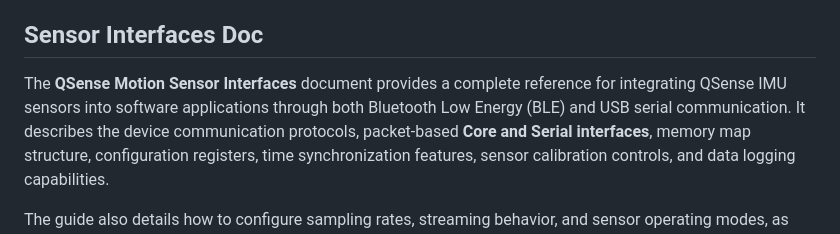
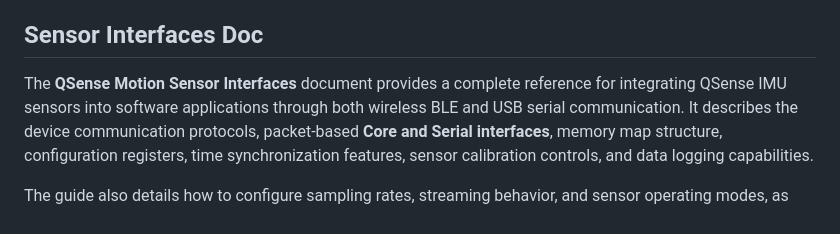
Before and after one commit to 2M-Engineering/QSense-Examples, a Markdown page: README.md, the part around the change. Drawn GitHub-style.

Commit message:
Clarify BLE communication description in README
Updated terminology from 'Bluetooth Low Energy (BLE)' to 'wireless BLE' for clarity.

```diff
--- a/README.md
+++ b/README.md
@@ -4,7 +4,7 @@ This repository contains documentation, APIs and code examples to help you integ
 
 ## Sensor Interfaces  Doc
 
-The **QSense Motion Sensor Interfaces** document provides a complete reference for integrating QSense IMU sensors into software applications through both Bluetooth Low Energy (BLE) and USB serial communication.
+The **QSense Motion Sensor Interfaces** document provides a complete reference for integrating QSense IMU sensors into software applications through both wireless BLE and USB serial communication.
 It describes the device communication protocols, packet-based **Core and Serial interfaces**, memory map structure, configuration registers, time synchronization features, sensor calibration controls, and data logging capabilities.
 
 The guide also details how to configure sampling rates, streaming behavior, and sensor operating modes, as well as how to parse the different stream data formats (raw sensor data, quaternions, optimized packets, and mixed modes) for real-time or recorded motion analysis.
```
